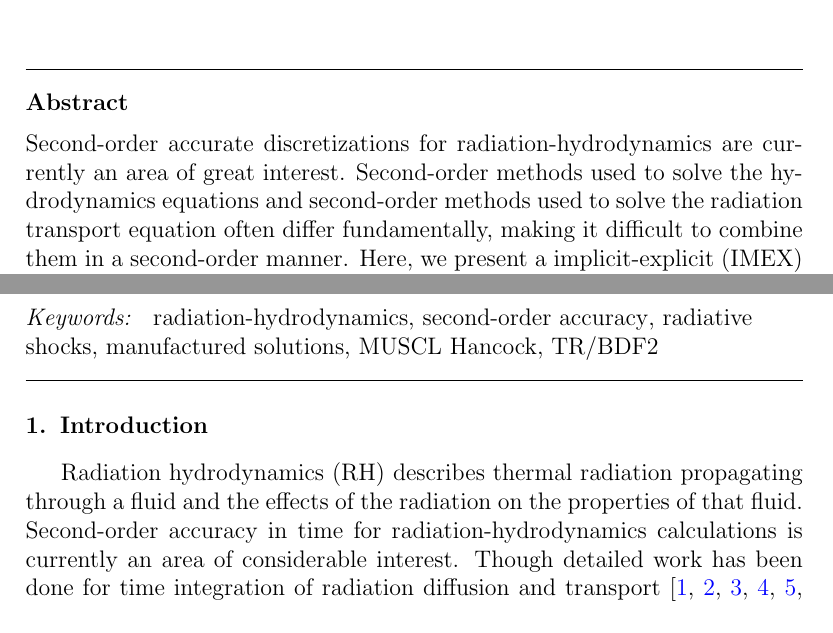
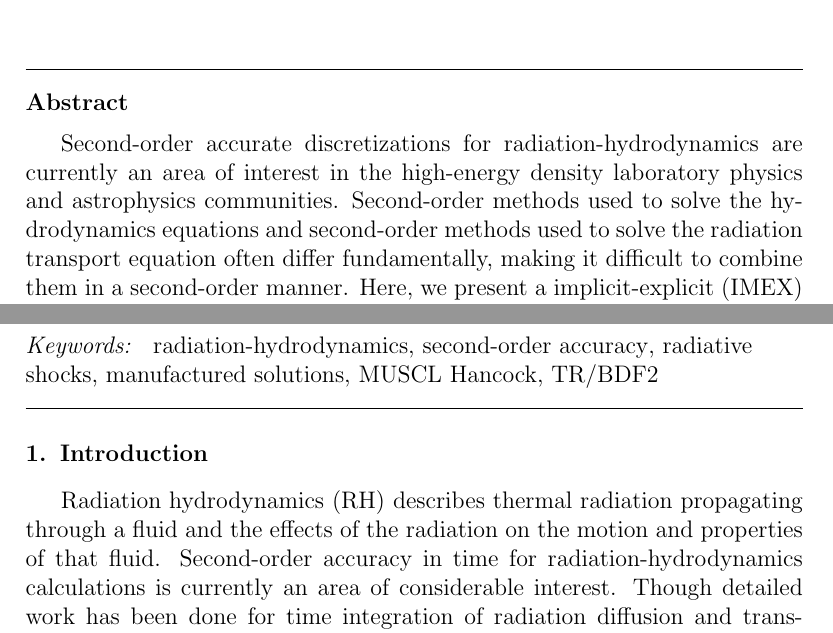
Before and after one commit to sbolding/radhydro_journal, a LaTeX paper (MH-S2_paper.tex): two parts of pages 1 and 2 of 33, joined at a grey line, cut so that both start at the same text. The pictures show the PDF file MH-S2_paper.pdf that the author committed with the source.

Commit message:
Fixed a bunch of stuff

```diff
--- a/MH-S2_paper.tex
+++ b/MH-S2_paper.tex
@@ -454,10 +454,3 @@
 %% ---------------------------------------------
 %% ---------------------------------------------
 \begin{abstract}
-Second-order accurate discretizations for radiation-hydrodynamics are currently an area of great interest.  Second-order methods used to solve the
-hydrodynamics equations and second-order methods used to solve the radiation transport equation often differ fundamentally, making it difficult to
-combine them in a second-order manner.  Here, we present a implicit-explicit (IMEX) method for solving the 1-D equations of radiation-hydrodynamics that is second-order
-accurate in space and time.  Our radiation-hydrodynamics model consist of the 1-D Euler equations coupled with a grey radiation S$_2$ approximation.
-Our RH method combines the MUSCL-Hancock method for solving the Euler equations with the TR/BDF2 time integration scheme and the linear-discontinuous
-Galerkin finite-element spatial discretization scheme for the S$_2$ radiation equations. The MUSCL-Hancock method is commonly used for hydrodynamic
-calculations and the linear-discontinuous Galerkin scheme is the standard for the S$_n$ equations of radiative transfer.  While somewhat similar,
@@ -467,0 +458 @@ radiative shock solutions accurately by comparing our results with semi-analytic
+Second-order accurate discretizations for radiation-hydrodynamics are currently an area of interest in the high-energy density laboratory physics and
@@ -486,7 +488,7 @@ radiation-hydrodynamics \sep second-order accuracy \sep radiative shocks \sep ma
 \section{Introduction}
 \label{sec:Introduction}
 
-Radiation hydrodynamics (RH) describes thermal radiation propagating through a fluid and the effects of the radiation on the properties of that fluid.
+Radiation hydrodynamics (RH) describes thermal radiation propagating through a fluid and the effects of the radiation on the motion and properties of that fluid.
 Second-order accuracy in time for radiation-hydrodynamics calculations is currently an area of considerable interest.  Though detailed work has been
 done for time integration of radiation diffusion and transport \cite{mcclarren,lowrie2,knoll,olson,axelrod,stone,brown}, and likewise for fluid
 dynamics \cite{toro}, research in second-order methods that couple the two has only recently been carried out \cite{lowrie,bates,dai}.  Because of the
```
Also changed, not shown: MH-S2_paper.pdf, figures/face_definitions.svg, MH-S2_paper.tex (16 more changed lines), 3 other files.
